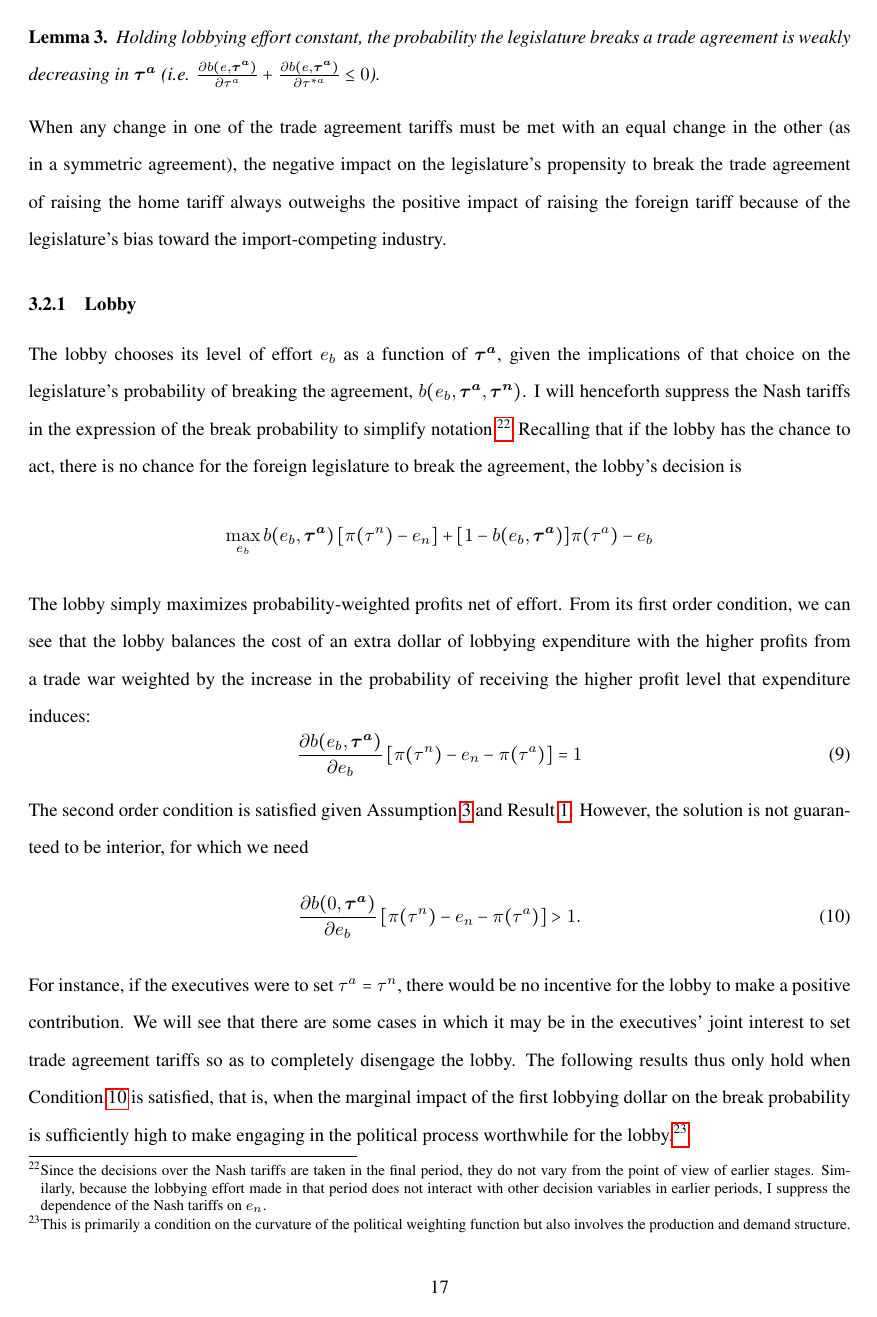
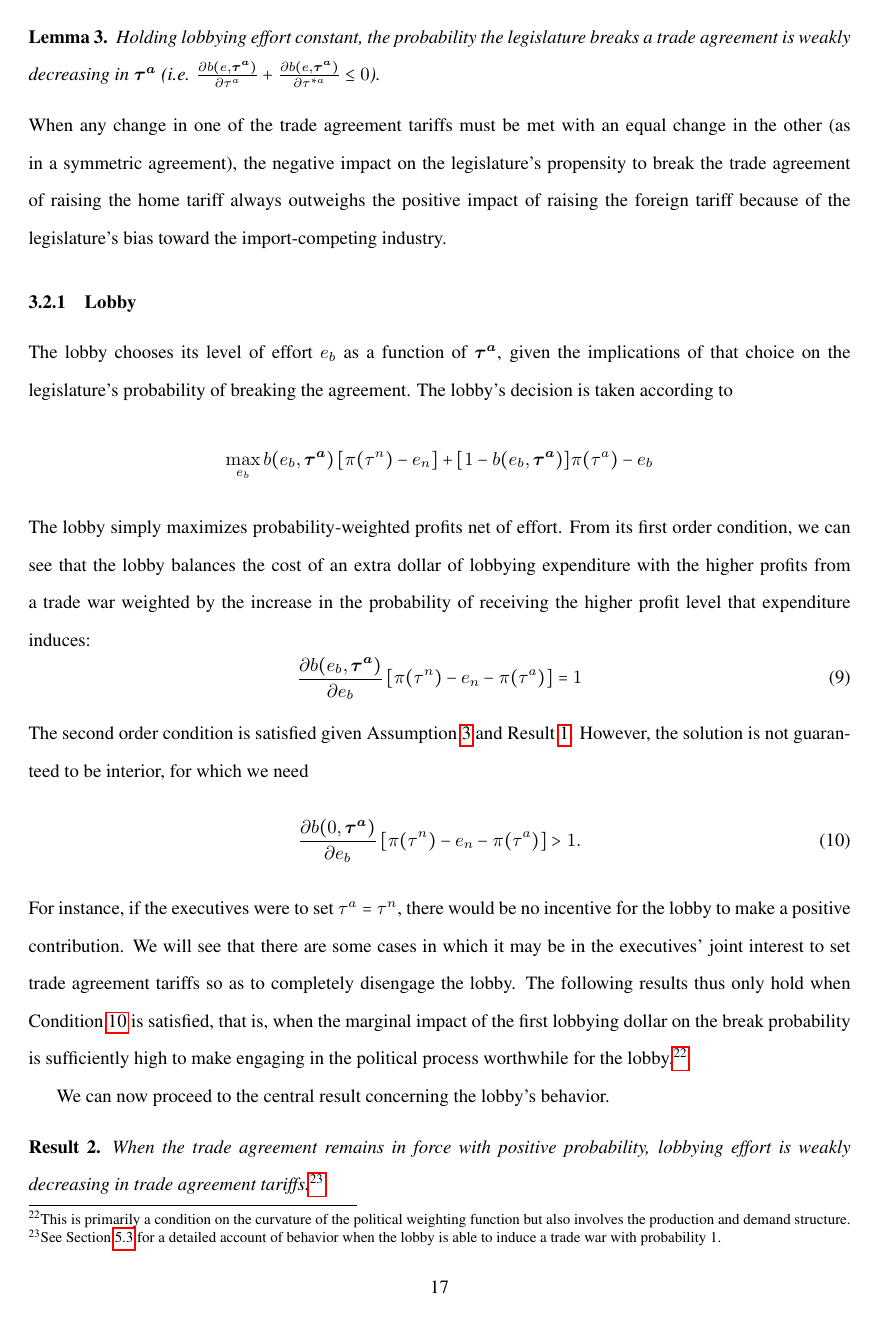
Before and after one commit to kbuzard/SOP-RIE, a LaTeX document (draft.tex): page 17 of 35. The pictures show the PDF file draft.pdf that the author committed with the source.

Commit message:
small revisions throughout sec:break

```diff
--- a/draft.tex
+++ b/draft.tex
@@ -276,7 +276,7 @@ In the event that the trade agreement is broken, the legislature sets its tariff
 		\label{eq:legfoc}
 \end{equation}
 
-In the event of a trade war, the lobby chooses its effort $e_n$ given this tariff-setting behavior by maximizing its profits net of effort: $\pi\left(\tau^n\left(\ga\left(e_n,\ve_n\right)\right)\right) - e_n$. (Note this is Equation~\ref{eq:lv} simplified by the resolution of uncertainty over the legislature's decision on the trade agreement). This implies a first order condition for the lobby of
+In the event of a trade war, the lobby chooses its effort $e_n$ given this tariff-setting behavior by maximizing its profits net of effort: $\pi\left(\tau^n\left(\ga\left(e_n,\ve_n\right)\right)\right) - e_n$. This implies a first order condition for the lobby of
 \begin{equation}
 	\frac{\partial \pi(\tau^n)}{\partial \tau^n}\frac{\partial \tau^n}{\partial \ga} \frac{\partial \ga}{\partial e_n} = 1
   \label{eq:lobtw}
@@ -351,7 +349,7 @@ In the symmetric equilibria that are focal in the analysis that follows, any inc
 
 \subsubsection{Lobby}
 \label{sec:lob_un}
-The lobby chooses its level of effort $e_b$ as a function of $\bta$, given the implications of that choice on the legislature's probability of breaking the agreement, $b(e_b,\bta,\btn)$. I will henceforth suppress the Nash tariffs in the expression of the break probability to simplify notation.\footnote{Since the decisions over the Nash tariffs are taken in the final period, they do not vary from the point of view of earlier stages. Similarly, because the lobbying effort made in that period does not interact with other decision variables in earlier periods, I suppress the dependence of the Nash tariffs on $e_n$.} Recalling that if the lobby has the chance to act, there is no chance for the foreign legislature to break the agreement, the lobby's decision is
+The lobby chooses its level of effort $e_b$ as a function of $\bta$, given the implications of that choice on the legislature's probability of breaking the agreement. The lobby's decision is taken according to
 \[
   \max_{e_b} b(e_b,\bta) \left[\pi(\tau^n) - e_n \right] + [1 - b(e_b,\bta)] \pi(\tau^a) - e_b
 \]
```
Also changed, not shown: draft.pdf, draft.tex (6 more changed lines).
